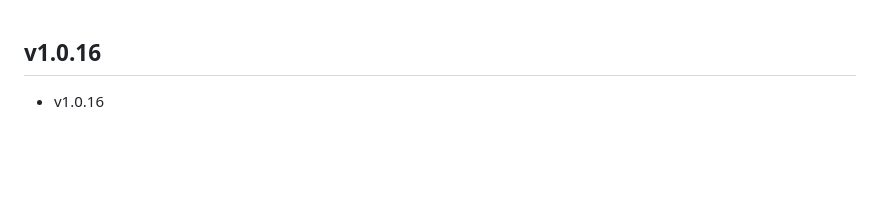
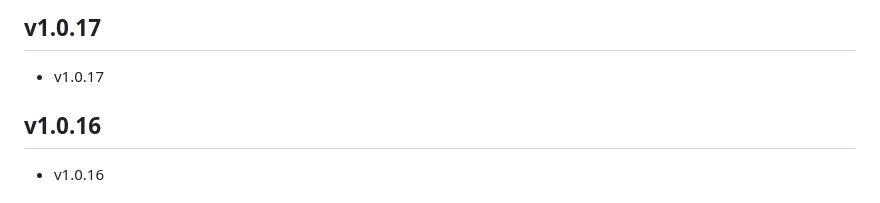
Before and after one commit to johnnyxqliao/FLClash, a Markdown page: CHANGELOG.md, the part around the change. Drawn GitHub-style; blank space fills up the shorter version.

Commit message:
Update changelog

```diff
--- a/CHANGELOG.md
+++ b/CHANGELOG.md
@@ -1,3 +1,7 @@
+## v1.0.17
+
+- v1.0.17
+
 ## v1.0.16
 
 - v1.0.16
```
